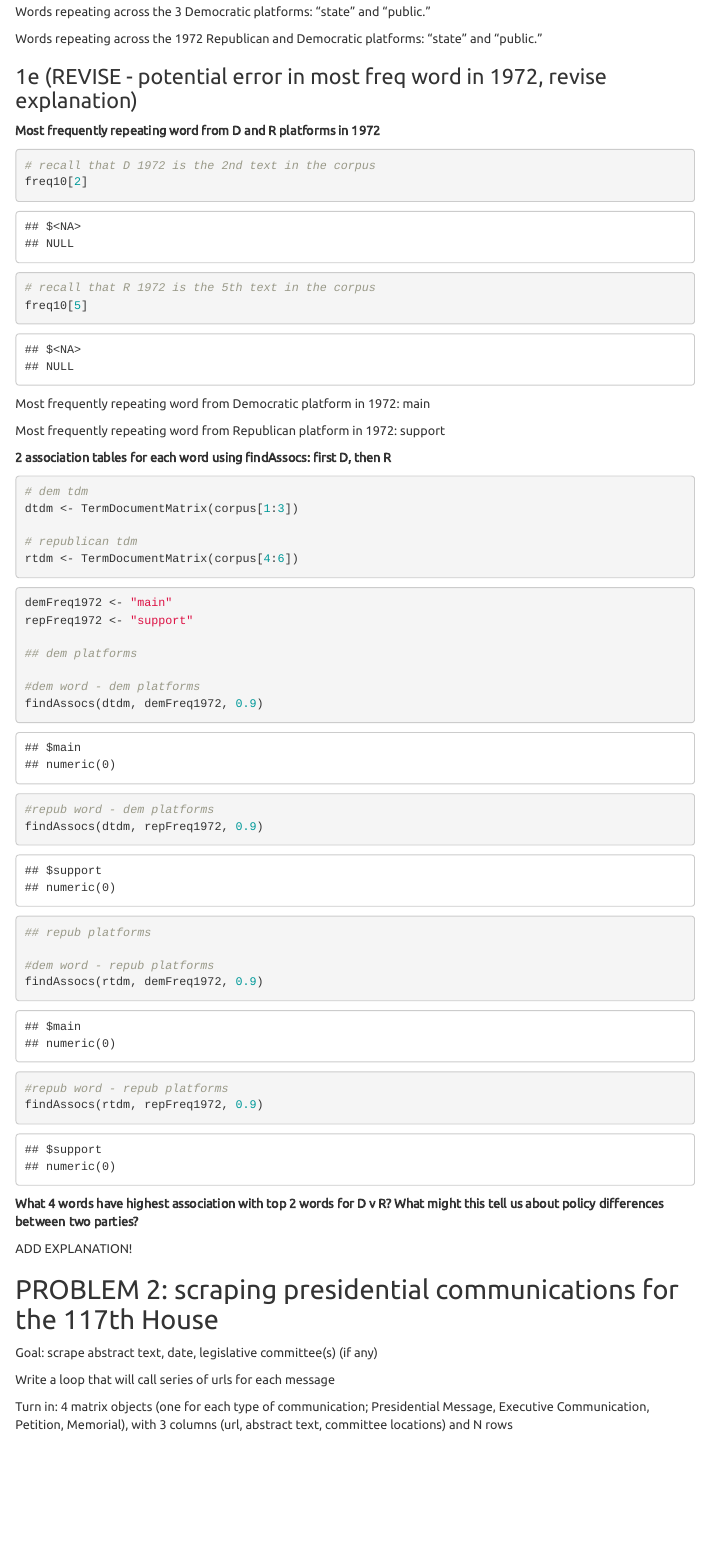
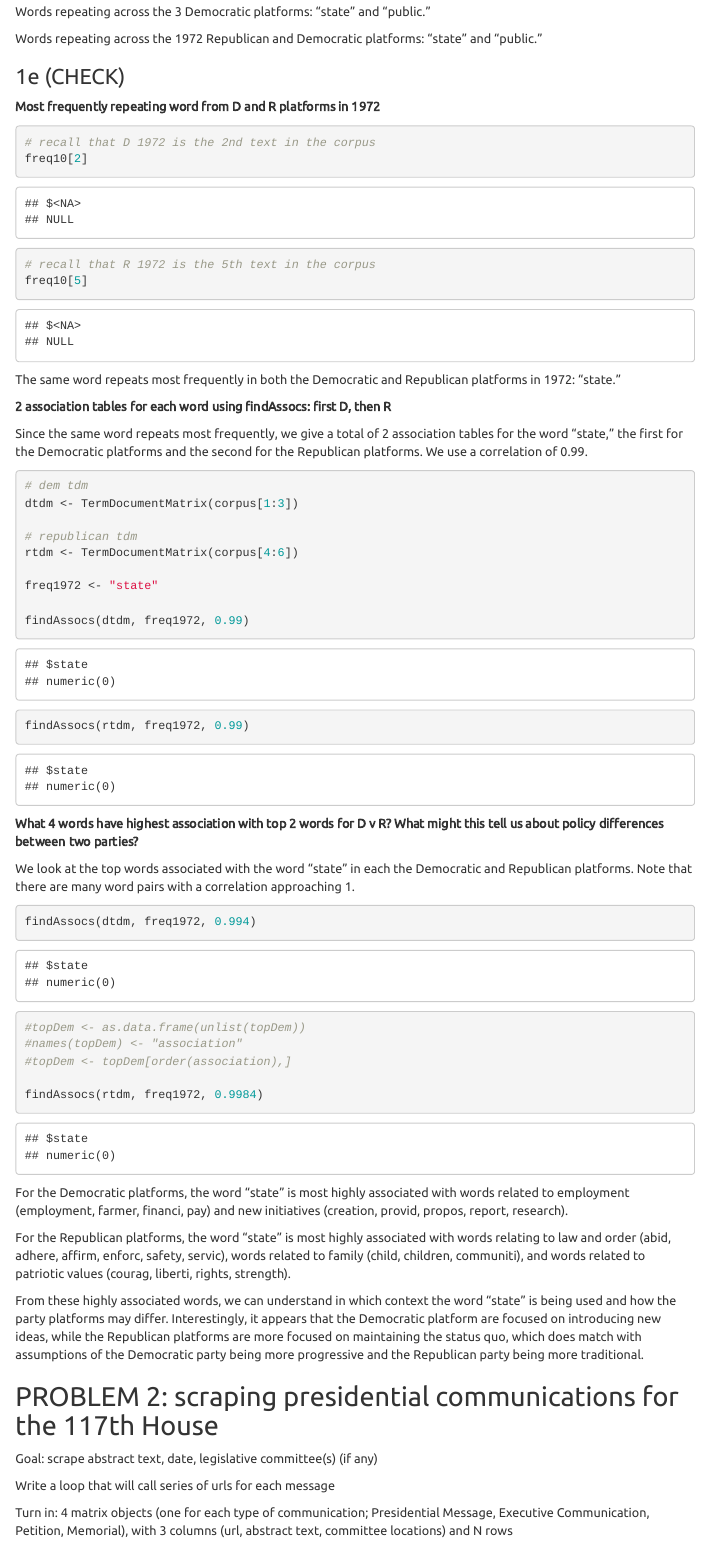
Before and after one commit to kellyfarley/plsc468_psets, an R Markdown document (pset1/plsc468_pset1.Rmd): the page in a window 1100 px wide, from 5020 px down. Rendered offline with R 4.5, knitr and Pandoc, with nearby package versions; some code elsewhere in the file could not run offline; menus at the side of the page are left out.

Commit message:
updated text and html!

````diff
--- a/pset1/plsc468_pset1.Rmd
+++ b/pset1/plsc468_pset1.Rmd
@@ -232,7 +232,7 @@ Words repeating across the 3 Democratic platforms: "state" and "public."
 
 Words repeating across the 1972 Republican and Democratic platforms: "state" and "public."
 
-### 1e (REVISE - potential error in most freq word in 1972, revise explanation)
+### 1e (CHECK)
 
 **Most frequently repeating word from D and R platforms in 1972**
 
@@ -244,12 +244,11 @@ freq10[2]
 freq10[5]
 ```
 
-Most frequently repeating word from Democratic platform in 1972: main
-
-Most frequently repeating word from Republican platform in 1972: support
+The same word repeats most frequently in both the Democratic and Republican platforms in 1972: "state."
 
 **2 association tables for each word using findAssocs: first D, then R**
 
+Since the same word repeats most frequently, we give a total of 2 association tables for the word "state," the first for the Democratic platforms and the second for the Republican platforms. We use a correlation of 0.99.
 
 ```{r}
 # dem tdm
@@ -257,33 +256,32 @@ dtdm <- TermDocumentMatrix(corpus[1:3])
 
 # republican tdm
 rtdm <- TermDocumentMatrix(corpus[4:6])
-```
 
+freq1972 <- "state"
 
-```{r}
-demFreq1972 <- "main"
-repFreq1972 <- "support"
+findAssocs(dtdm, freq1972, 0.99)
 
-## dem platforms
-
-#dem word - dem platforms
-findAssocs(dtdm, demFreq1972, 0.9)
-
-#repub word - dem platforms
-findAssocs(dtdm, repFreq1972, 0.9)
-
-## repub platforms
-
-#dem word - repub platforms
-findAssocs(rtdm, demFreq1972, 0.9)
-
-#repub word - repub platforms
-findAssocs(rtdm, repFreq1972, 0.9)
+findAssocs(rtdm, freq1972, 0.99)
 ```
 
 **What 4 words have highest association with top 2 words for D v R? What might this tell us about policy differences between two parties?**
 
-ADD EXPLANATION!
+We look at the top words associated with the word "state" in each the Democratic and Republican platforms. Note that there are many word pairs with a correlation approaching 1.
+
+```{r}
+findAssocs(dtdm, freq1972, 0.994)
+#topDem <- as.data.frame(unlist(topDem))
+#names(topDem) <- "association"
+#topDem <- topDem[order(association),]
+
+findAssocs(rtdm, freq1972, 0.9984)
+```
+
+For the Democratic platforms, the word "state" is most highly associated with words related to employment (employment, farmer, financi, pay) and new initiatives (creation, provid, propos, report, research).
+
+For the Republican platforms, the word "state" is most highly associated with words relating to law and order (abid, adhere, affirm, enforc, safety, servic), words related to family (child, children, communiti), and words related to patriotic values (courag, liberti, rights, strength).
+
+From these highly associated words, we can understand in which context the word "state" is being used and how the party platforms may differ. Interestingly, it appears that the Democratic platform are focused on introducing new ideas, while the Republican platforms are more focused on maintaining the status quo, which does match with assumptions of the Democratic party being more progressive and the Republican party being more traditional.
 
 ## PROBLEM 2: scraping presidential communications for the 117th House
 
````
Also changed, not shown: pset1/plsc468_pset1.html, pset1/plsc468_pset1.Rmd (8 more changed lines), 18 other files.
